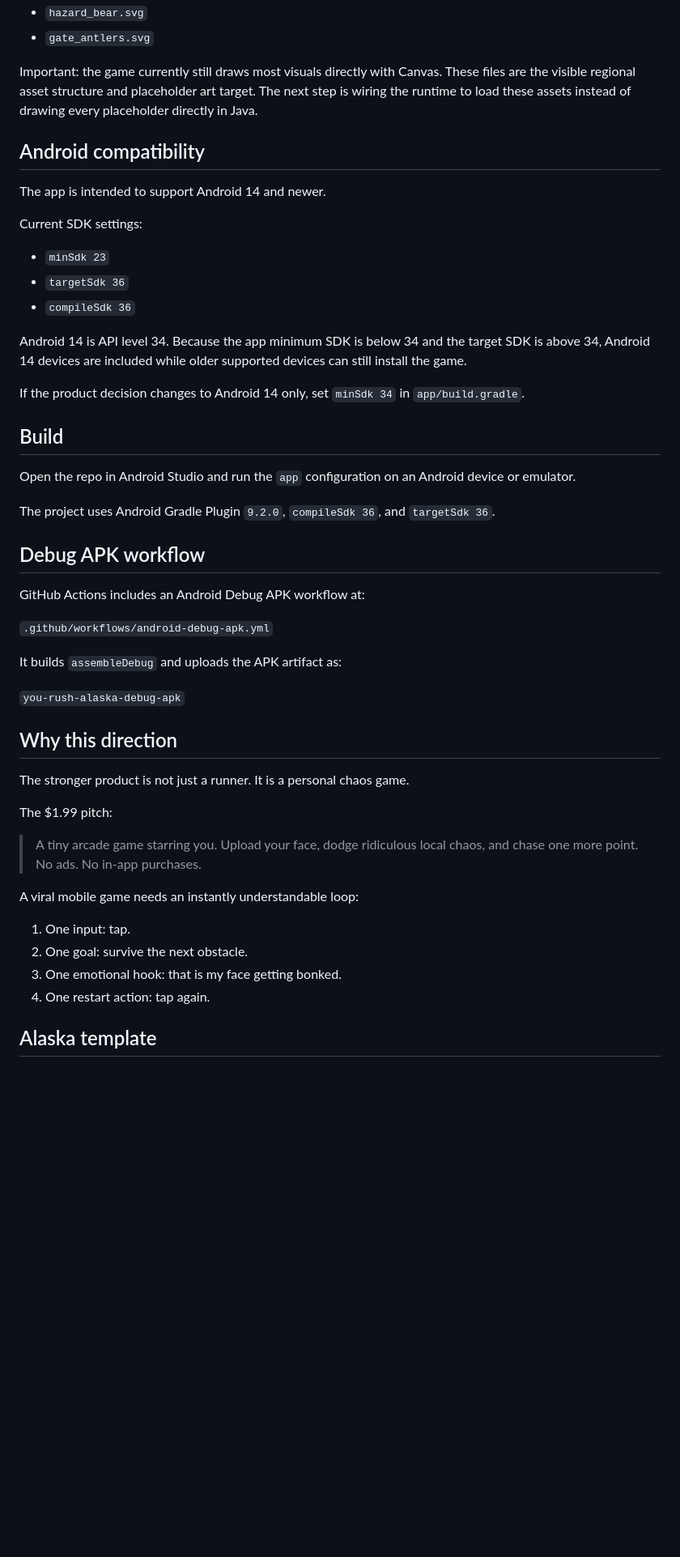
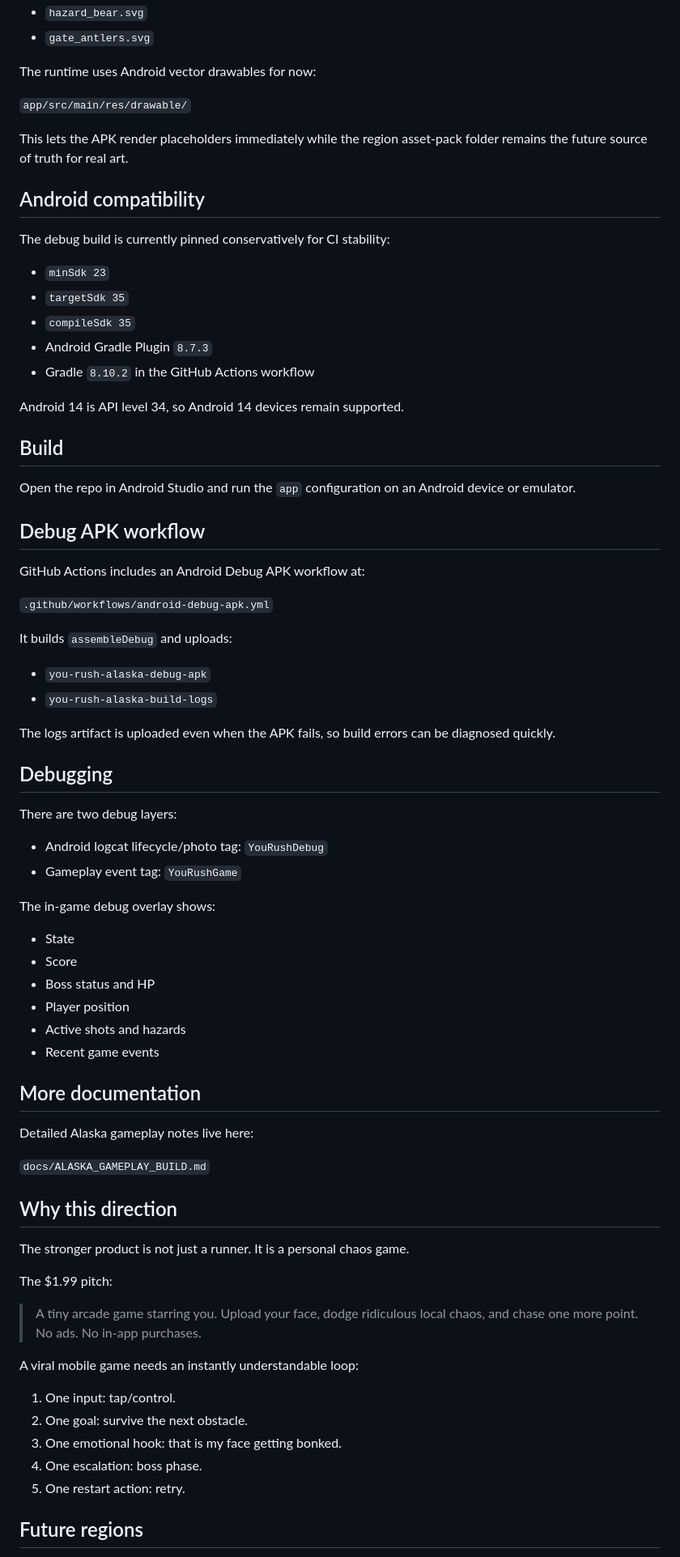
Before and after one commit to jtripppiie/android-game, a Markdown page: README.md, the part around one of its changes. Shown at 81% size. Drawn GitHub-style; blank space fills up the shorter version.

Commit message:
Refresh README for Alaska gameplay build

```diff
--- a/README.md
+++ b/README.md
@@ -73,27 +114,27 @@ Current Alaska placeholder files:
 - `hazard_bear.svg`
 - `gate_antlers.svg`
 
-Important: the game currently still draws most visuals directly with Canvas. These files are the visible regional asset structure and placeholder art target. The next step is wiring the runtime to load these assets instead of drawing every placeholder directly in Java.
+The runtime uses Android vector drawables for now:
+
+`app/src/main/res/drawable/`
+
+This lets the APK render placeholders immediately while the region asset-pack folder remains the future source of truth for real art.
 
 ## Android compatibility
 
-The app is intended to support Android 14 and newer.
-
-Current SDK settings:
+The debug build is currently pinned conservatively for CI stability:
 
 - `minSdk 23`
-- `targetSdk 36`
-- `compileSdk 36`
+- `targetSdk 35`
+- `compileSdk 35`
+- Android Gradle Plugin `8.7.3`
+- Gradle `8.10.2` in the GitHub Actions workflow
 
-Android 14 is API level 34. Because the app minimum SDK is below 34 and the target SDK is above 34, Android 14 devices are included while older supported devices can still install the game.
-
-If the product decision changes to Android 14 only, set `minSdk 34` in `app/build.gradle`.
+Android 14 is API level 34, so Android 14 devices remain supported.
 
 ## Build
 
 Open the repo in Android Studio and run the `app` configuration on an Android device or emulator.
-
-The project uses Android Gradle Plugin `9.2.0`, `compileSdk 36`, and `targetSdk 36`.
 
 ## Debug APK workflow
 
@@ -101,9 +142,34 @@ GitHub Actions includes an Android Debug APK workflow at:
 
 `.github/workflows/android-debug-apk.yml`
 
-It builds `assembleDebug` and uploads the APK artifact as:
+It builds `assembleDebug` and uploads:
 
-`you-rush-alaska-debug-apk`
+- `you-rush-alaska-debug-apk`
+- `you-rush-alaska-build-logs`
+
+The logs artifact is uploaded even when the APK fails, so build errors can be diagnosed quickly.
+
+## Debugging
+
+There are two debug layers:
+
+- Android logcat lifecycle/photo tag: `YouRushDebug`
+- Gameplay event tag: `YouRushGame`
+
+The in-game debug overlay shows:
+
+- State
+- Score
+- Boss status and HP
+- Player position
+- Active shots and hazards
+- Recent game events
+
+## More documentation
+
+Detailed Alaska gameplay notes live here:
+
+`docs/ALASKA_GAMEPLAY_BUILD.md`
 
 ## Why this direction
 
@@ -115,10 +181,11 @@ The $1.99 pitch:
 
 A viral mobile game needs an instantly understandable loop:
 
-1. One input: tap.
+1. One input: tap/control.
 2. One goal: survive the next obstacle.
 3. One emotional hook: that is my face getting bonked.
-4. One restart action: tap again.
+4. One escalation: boss phase.
+5. One restart action: retry.
 
-## Alaska template
+## Future regions
 
```
Also changed, not shown: other parts of README.md (+57 -24 lines).
